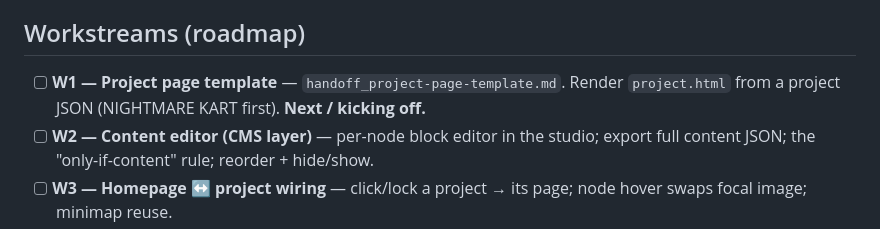
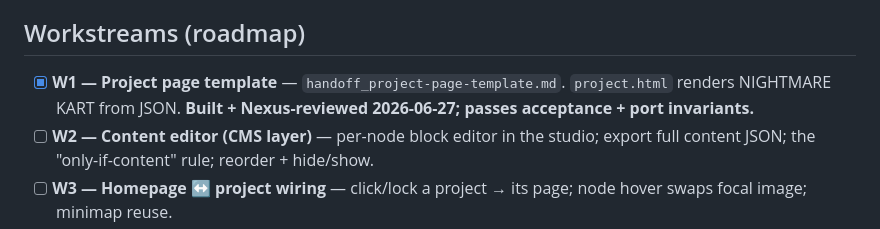
Before and after one commit to jalulia/modemode, a Markdown page: docs/ORCHESTRATION.md, the part around the change. GitHub-like rendering.

```diff
--- a/docs/ORCHESTRATION.md
+++ b/docs/ORCHESTRATION.md
@@ -14,7 +14,7 @@ How the build runs across focused Cowork instances: who owns what, how work stay
 - Auto-memory bridges sessions.
 
 ## Workstreams (roadmap)
-- [ ] **W1 — Project page template** — `handoff_project-page-template.md`. Render `project.html` from a project JSON (NIGHTMARE KART first). **Next / kicking off.**
+- [x] **W1 — Project page template** — `handoff_project-page-template.md`. `project.html` renders NIGHTMARE KART from JSON. **Built + Nexus-reviewed 2026-06-27; passes acceptance + port invariants.**
 - [ ] **W2 — Content editor (CMS layer)** — per-node block editor in the studio; export full content JSON; the "only-if-content" rule; reorder + hide/show.
 - [ ] **W3 — Homepage ↔ project wiring** — click/lock a project → its page; node hover swaps focal image; minimap reuse.
 - [ ] **W4 — Media + deploy** — image sizing, Vimeo embeds, optional prerender for SEO, domain (TBD).
```
Also changed, not shown: docs/STATUS.md (+4 -2 lines), docs/handoff_project-page-template.md (+1 -1 lines).
